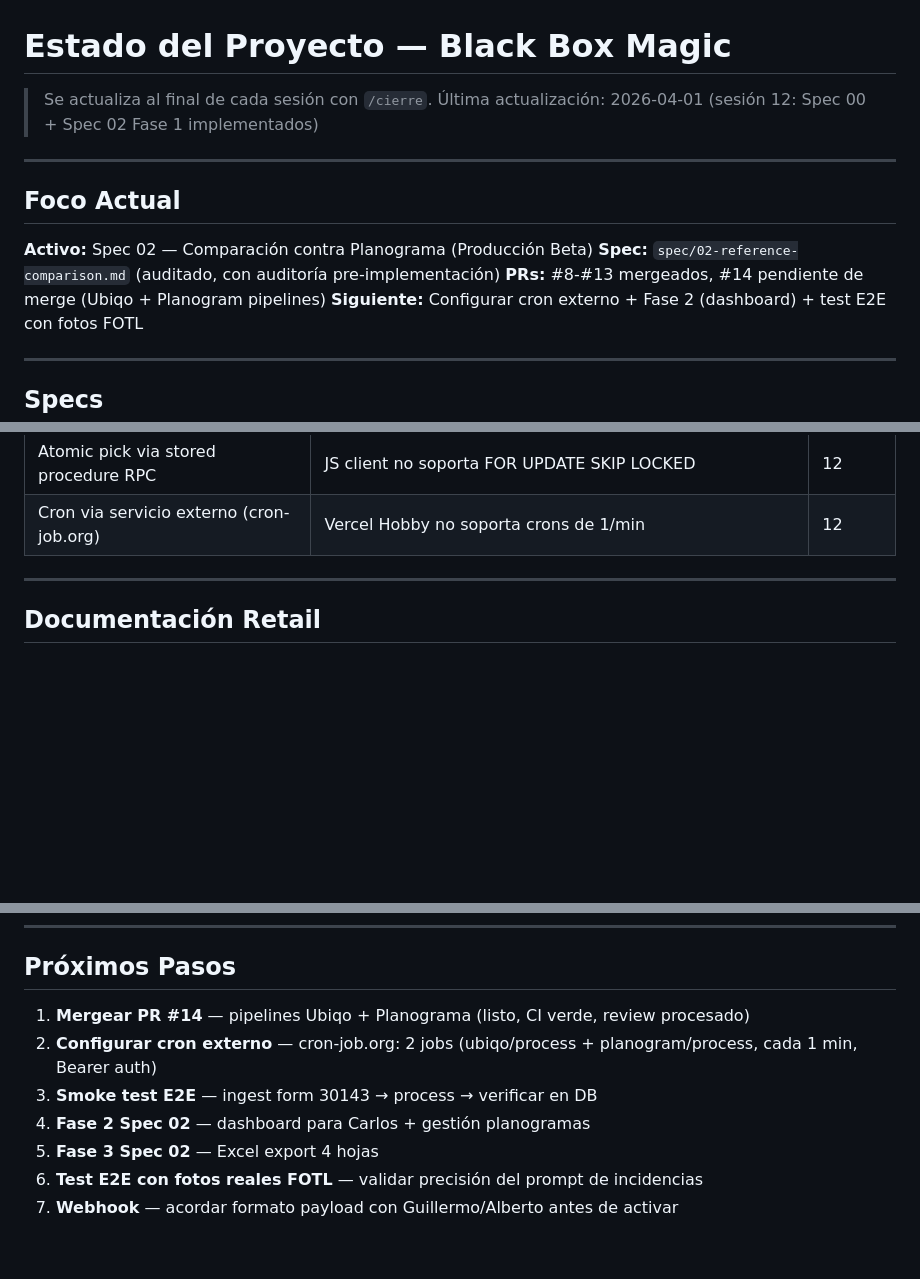
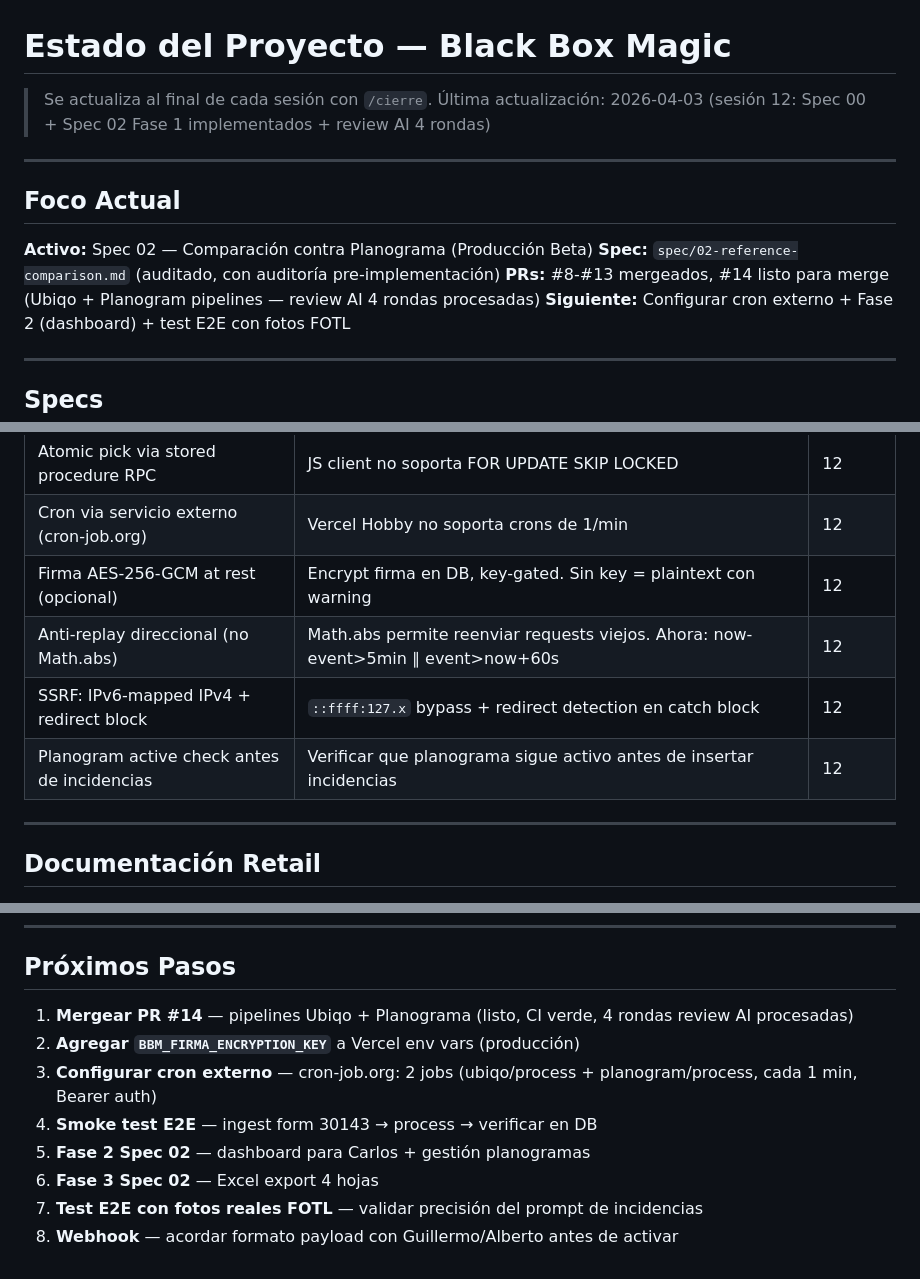
Before and after one commit to Nexo-Hause/black-box-magic, a Markdown page: .claude/STATUS.md, 3 parts joined by grey strips. Rendered like a GitHub page; blank space fills up the shorter version.

Commit message:
chore: update STATUS.md — cierre sesión 12 (post-review)
Reflect 4 rounds of AI review findings: firma encryption, anti-replay,
SSRF hardening, planogram active check. Add BBM_FIRMA_ENCRYPTION_KEY
to pending items.

Co-Authored-By: Claude Opus 4.6 (1M context) <noreply@anthropic.com>

```diff
--- a/.claude/STATUS.md
+++ b/.claude/STATUS.md
@@ -1,7 +1,7 @@
 # Estado del Proyecto — Black Box Magic
 
 > Se actualiza al final de cada sesión con `/cierre`.
-> Última actualización: 2026-04-01 (sesión 12: Spec 00 + Spec 02 Fase 1 implementados)
+> Última actualización: 2026-04-03 (sesión 12: Spec 00 + Spec 02 Fase 1 implementados + review AI 4 rondas)
 
 ---
 
@@ -9,7 +9,7 @@
 
 **Activo:** Spec 02 — Comparación contra Planograma (Producción Beta)
 **Spec:** `spec/02-reference-comparison.md` (auditado, con auditoría pre-implementación)
-**PRs:** #8-#13 mergeados, #14 pendiente de merge (Ubiqo + Planogram pipelines)
+**PRs:** #8-#13 mergeados, #14 listo para merge (Ubiqo + Planogram pipelines — review AI 4 rondas procesadas)
 **Siguiente:** Configurar cron externo + Fase 2 (dashboard) + test E2E con fotos FOTL
 
 ---
@@ -125,6 +125,10 @@
 | Solo idTipo=7 tiene fotos en API real | idTipo=2 no tiene fotos — corrección al spec original | 12 |
 | Atomic pick via stored procedure RPC | JS client no soporta FOR UPDATE SKIP LOCKED | 12 |
 | Cron via servicio externo (cron-job.org) | Vercel Hobby no soporta crons de 1/min | 12 |
+| Firma AES-256-GCM at rest (opcional) | Encrypt firma en DB, key-gated. Sin key = plaintext con warning | 12 |
+| Anti-replay direccional (no Math.abs) | Math.abs permite reenviar requests viejos. Ahora: now-event>5min ∥ event>now+60s | 12 |
+| SSRF: IPv6-mapped IPv4 + redirect block | `::ffff:127.x` bypass + redirect detection en catch block | 12 |
+| Planogram active check antes de incidencias | Verificar que planograma sigue activo antes de insertar incidencias | 12 |
 
 ---
 
@@ -141,10 +145,11 @@
 
 ## Próximos Pasos
 
-1. **Mergear PR #14** — pipelines Ubiqo + Planograma (listo, CI verde, review procesado)
-2. **Configurar cron externo** — cron-job.org: 2 jobs (ubiqo/process + planogram/process, cada 1 min, Bearer auth)
-3. **Smoke test E2E** — ingest form 30143 → process → verificar en DB
-4. **Fase 2 Spec 02** — dashboard para Carlos + gestión planogramas
-5. **Fase 3 Spec 02** — Excel export 4 hojas
-6. **Test E2E con fotos reales FOTL** — validar precisión del prompt de incidencias
-7. **Webhook** — acordar formato payload con Guillermo/Alberto antes de activar
+1. **Mergear PR #14** — pipelines Ubiqo + Planograma (listo, CI verde, 4 rondas review AI procesadas)
+2. **Agregar `BBM_FIRMA_ENCRYPTION_KEY`** a Vercel env vars (producción)
+3. **Configurar cron externo** — cron-job.org: 2 jobs (ubiqo/process + planogram/process, cada 1 min, Bearer auth)
+4. **Smoke test E2E** — ingest form 30143 → process → verificar en DB
+5. **Fase 2 Spec 02** — dashboard para Carlos + gestión planogramas
+6. **Fase 3 Spec 02** — Excel export 4 hojas
+7. **Test E2E con fotos reales FOTL** — validar precisión del prompt de incidencias
+8. **Webhook** — acordar formato payload con Guillermo/Alberto antes de activar
```
